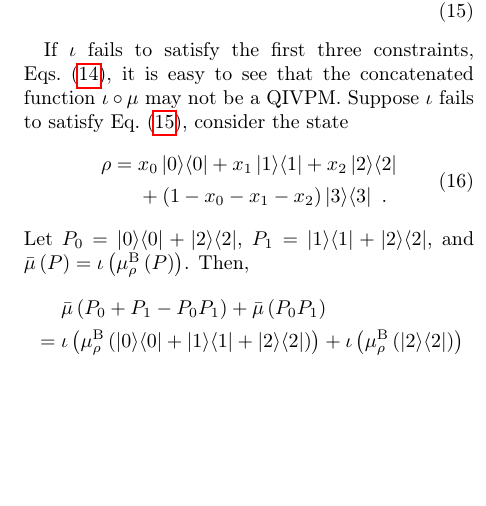
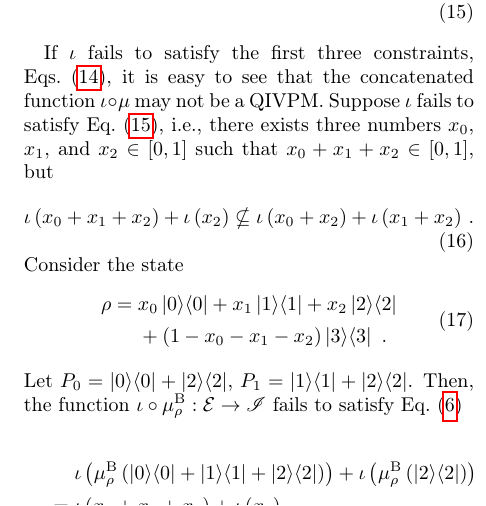
Before and after one commit to yuttai/Contextuality-and-Nonlocality-in-Discrete-Quantum-Theory, a LaTeX paper (prop_letter.tex): part of one column of page 8 of 12, cut so that both start at the same text, the shorter picture padded with empty space. Compiled offline with pdfLaTeX.

Commit message:
prop_letter.tex \section{Born} Updating...

```diff
--- a/prop_letter.tex
+++ b/prop_letter.tex
@@ -989,14 +989,22 @@ implies
 If $\iota$ fails to satisfy the first three constraints, Eqs.~(\ref{eq:iota-constraints}),
 it is easy to see that the concatenated function~$\iota\circ\mu$
 may not be a QIVPM. Suppose $\iota$ fails to satisfy Eq.~(\ref{eq:iota-Inclusion}),
-consider the state
+i.e., there exists three numbers~$x_{0}$, $x_{1}$, and $x_{2}\in\left[0,1\right]$
+such that $x_{0}+x_{1}+x_{2}\in\left[0,1\right]$, but
+\begin{equation}
+\iota\left(x_{0}+x_{1}+x_{2}\right)+\iota\left(x_{2}\right)\nsubseteq\iota\left(x_{0}+x_{2}\right)+\iota\left(x_{1}+x_{2}\right)\,.\label{eq:iota-Inclusion-not}
+\end{equation}
+Consider the state
 \begin{equation}
 \begin{aligned}\rho=\vphantom{x_{0}} & x_{0}\proj{0}+x_{1}\proj{1}+x_{2}\proj{2}\\
  & +\left(1-x_{0}-x_{1}-x_{2}\right)\proj{3}\textrm{ .}
 \end{aligned}
 \end{equation}
-Let $P_{0}=\proj{0}+\proj{2}$, $P_{1}=\proj{1}+\proj{2}$, and $\bar{\mu}\left(P\right)=\iota\left(\mu_{\rho}^{\mathrm{\mathrm{B}}}\left(P\right)\right)$.
-Then,
-\begin{equation}
-\begin{aligned} & \mathrel{\hphantom{=}}\bar{\mu}\left(P_{0}+P_{1}-P_{0}P_{1}\right)+\bar{\mu}\left(P_{0}P_{1}\right)\\
- & =\iota\left(\mu_{\rho}^{\mathrm{\mathrm{B}}}\left(\proj{0}+\proj{1}+\proj{2}\right)\right)+\iota\left(\mu_{\rho}^{\mathrm{\mathrm{B}}}\left(\proj{2}\right)\right)\\
+Let $P_{0}=\proj{0}+\proj{2}$, $P_{1}=\proj{1}+\proj{2}$. Then,
+the function~$\iota\circ\mu_{\rho}^{\mathrm{\mathrm{B}}}:\events\rightarrow\mathscr{I}$
+fails to satisfy Eq.~(\ref{eq:QuantumInterval-valuedProbability-Inclusion})
+
+\begin{eqnarray}
+ &  & \begin{aligned} & \mathrel{\hphantom{=}}\iota\left(\mu_{\rho}^{\mathrm{\mathrm{B}}}\left(\proj{0}+\proj{1}+\proj{2}\right)\right)+\iota\left(\mu_{\rho}^{\mathrm{\mathrm{B}}}\left(\proj{2}\right)\right)\end{aligned}
+\nonumber \\
+ &  & \begin{aligned} & =\iota\left(x_{0}+x_{1}+x_{2}\right)+\iota\left(x_{2}\right)\\
```
Also changed, not shown: prop_letter.tex (12 more changed lines), 1 other file.
